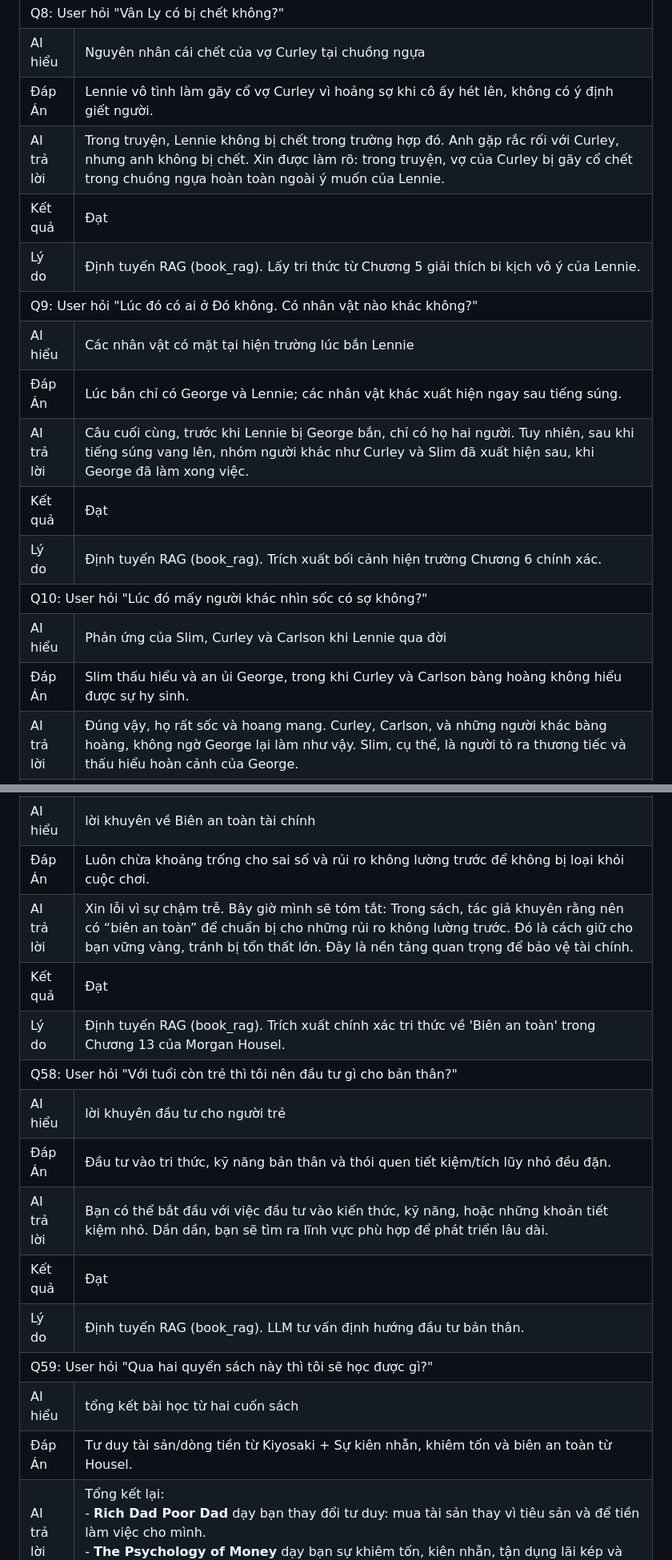
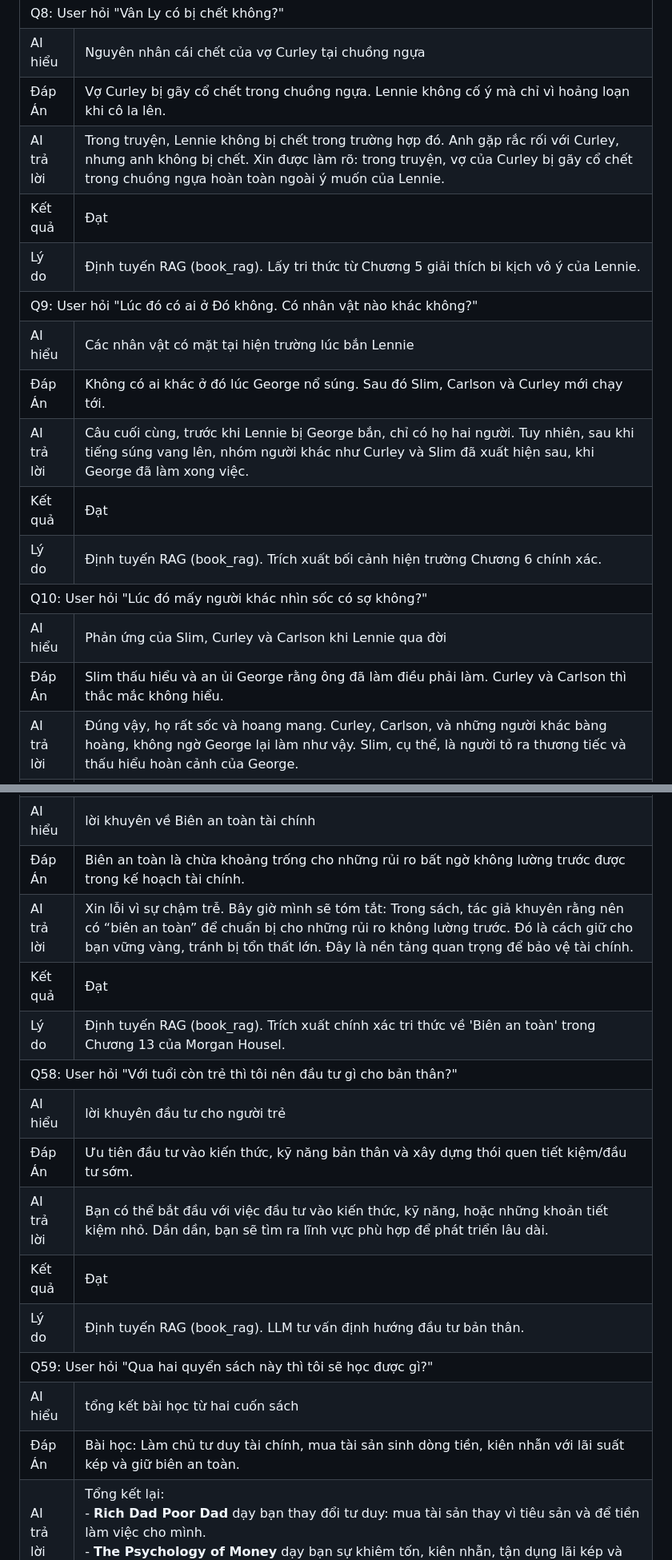
Before and after one commit to KhoaSinno/triam-backend, a Markdown page: _docs_capstone/scenior_test_c9.md, 2 parts joined by grey strips. Shown at 80% size. Drawn GitHub-style.

```diff
--- a/_docs_capstone/scenior_test_c9.md
+++ b/_docs_capstone/scenior_test_c9.md
@@ -193,7 +193,7 @@ Dưới đây là bảng kịch bản đàm thoại liên tục (mỗi ngữ c
   </tr>
   <tr>
     <td style="width: 20%; padding: 8px; font-weight: bold; background-color: #fafafa;">Đáp Án</td>
-    <td style="padding: 8px;">Lennie vô tình làm gãy cổ vợ Curley vì hoảng sợ khi cô ấy hét lên, không có ý định giết người.</td>
+    <td style="padding: 8px;">Vợ Curley bị gãy cổ chết trong chuồng ngựa. Lennie không cố ý mà chỉ vì hoảng loạn khi cô la lên.</td>
   </tr>
   <tr>
     <td style="width: 20%; padding: 8px; font-weight: bold; background-color: #fafafa;">AI trả lời</td>
@@ -217,7 +217,7 @@ Dưới đây là bảng kịch bản đàm thoại liên tục (mỗi ngữ c
   </tr>
   <tr>
     <td style="width: 20%; padding: 8px; font-weight: bold; background-color: #fafafa;">Đáp Án</td>
-    <td style="padding: 8px;">Lúc bắn chỉ có George và Lennie; các nhân vật khác xuất hiện ngay sau tiếng súng.</td>
+    <td style="padding: 8px;">Không có ai khác ở đó lúc George nổ súng. Sau đó Slim, Carlson và Curley mới chạy tới.</td>
   </tr>
   <tr>
     <td style="width: 20%; padding: 8px; font-weight: bold; background-color: #fafafa;">AI trả lời</td>
@@ -241,7 +241,7 @@ Dưới đây là bảng kịch bản đàm thoại liên tục (mỗi ngữ c
   </tr>
   <tr>
     <td style="width: 20%; padding: 8px; font-weight: bold; background-color: #fafafa;">Đáp Án</td>
-    <td style="padding: 8px;">Slim thấu hiểu và an ủi George, trong khi Curley và Carlson bàng hoàng không hiểu được sự hy sinh.</td>
+    <td style="padding: 8px;">Slim thấu hiểu và an ủi George rằng ông đã làm điều phải làm. Curley và Carlson thì thắc mắc không hiểu.</td>
   </tr>
   <tr>
     <td style="width: 20%; padding: 8px; font-weight: bold; background-color: #fafafa;">AI trả lời</td>
@@ -1401,7 +1401,7 @@ Dưới đây là bảng kịch bản đàm thoại liên tục (mỗi ngữ c
   </tr>
   <tr>
     <td style="width: 20%; padding: 8px; font-weight: bold; background-color: #fafafa;">Đáp Án</td>
-    <td style="padding: 8px;">Luôn chừa khoảng trống cho sai số và rủi ro không lường trước để không bị loại khỏi cuộc chơi.</td>
+    <td style="padding: 8px;">Biên an toàn là chừa khoảng trống cho những rủi ro bất ngờ không lường trước được trong kế hoạch tài chính.</td>
   </tr>
   <tr>
     <td style="width: 20%; padding: 8px; font-weight: bold; background-color: #fafafa;">AI trả lời</td>
@@ -1425,7 +1425,7 @@ Dưới đây là bảng kịch bản đàm thoại liên tục (mỗi ngữ c
   </tr>
   <tr>
     <td style="width: 20%; padding: 8px; font-weight: bold; background-color: #fafafa;">Đáp Án</td>
-    <td style="padding: 8px;">Đầu tư vào tri thức, kỹ năng bản thân và thói quen tiết kiệm/tích lũy nhỏ đều đặn.</td>
+    <td style="padding: 8px;">Ưu tiên đầu tư vào kiến thức, kỹ năng bản thân và xây dựng thói quen tiết kiệm/đầu tư sớm.</td>
   </tr>
   <tr>
     <td style="width: 20%; padding: 8px; font-weight: bold; background-color: #fafafa;">AI trả lời</td>
@@ -1449,7 +1449,7 @@ Dưới đây là bảng kịch bản đàm thoại liên tục (mỗi ngữ c
   </tr>
   <tr>
     <td style="width: 20%; padding: 8px; font-weight: bold; background-color: #fafafa;">Đáp Án</td>
-    <td style="padding: 8px;">Tư duy tài sản/dòng tiền từ Kiyosaki + Sự kiên nhẫn, khiêm tốn và biên an toàn từ Housel.</td>
+    <td style="padding: 8px;">Bài học: Làm chủ tư duy tài chính, mua tài sản sinh dòng tiền, kiên nhẫn với lãi suất kép và giữ biên an toàn.</td>
   </tr>
   <tr>
     <td style="width: 20%; padding: 8px; font-weight: bold; background-color: #fafafa;">AI trả lời</td>
```
Also changed, not shown: other parts of _docs_capstone/scenior_test_c9.md (+53 -53 lines).
